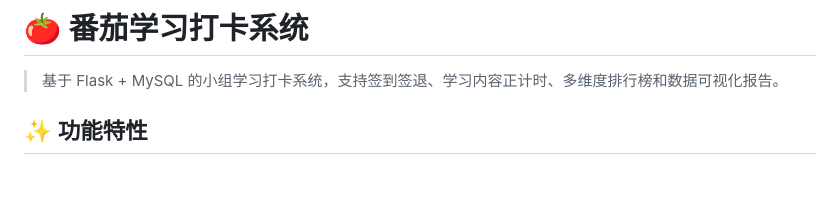
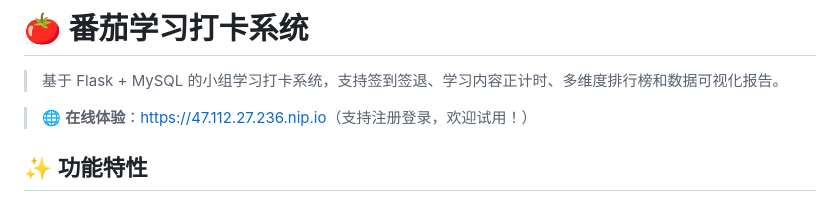
Before and after one commit to dsq888/tomato-checkin, a Markdown page: README.md, the part around the change. Drawn GitHub-style; blank space fills up the shorter version.

Commit message:
README: 顶部添加在线体验网址

```diff
--- a/README.md
+++ b/README.md
@@ -1,6 +1,8 @@
 # 🍅 番茄学习打卡系统
 
 > 基于 Flask + MySQL 的小组学习打卡系统，支持签到签退、学习内容正计时、多维度排行榜和数据可视化报告。
+
+> 🌐 **在线体验**：[https://47.112.27.236.nip.io](https://47.112.27.236.nip.io)（支持注册登录，欢迎试用！）
 
 ## ✨ 功能特性
 
```
